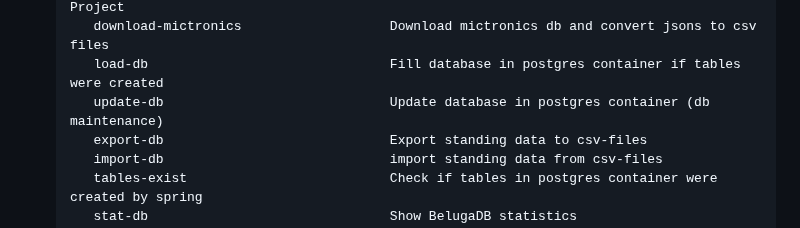
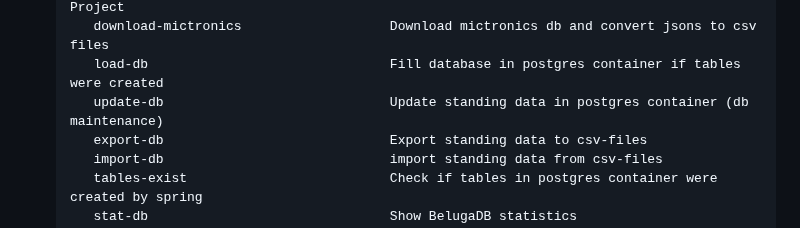
Before and after one commit to amnesica/BelugaProject, a Markdown page: doc/INSTALL.md, the part around the change. Rendered like a GitHub page.

Commit message:
update manuals

```diff
--- a/doc/INSTALL.md
+++ b/doc/INSTALL.md
@@ -186,7 +186,7 @@ If you want to use the 3D view, follow these steps:
        docker-rm                             Remove all containers and images of Beluga Project
        download-mictronics                   Download mictronics db and convert jsons to csv files
        load-db                               Fill database in postgres container if tables were created
-       update-db                             Update database in postgres container (db maintenance)
+       update-db                             Update standing data in postgres container (db maintenance)
        export-db                             Export standing data to csv-files
        import-db                             import standing data from csv-files
        tables-exist                          Check if tables in postgres container were created by spring
```
